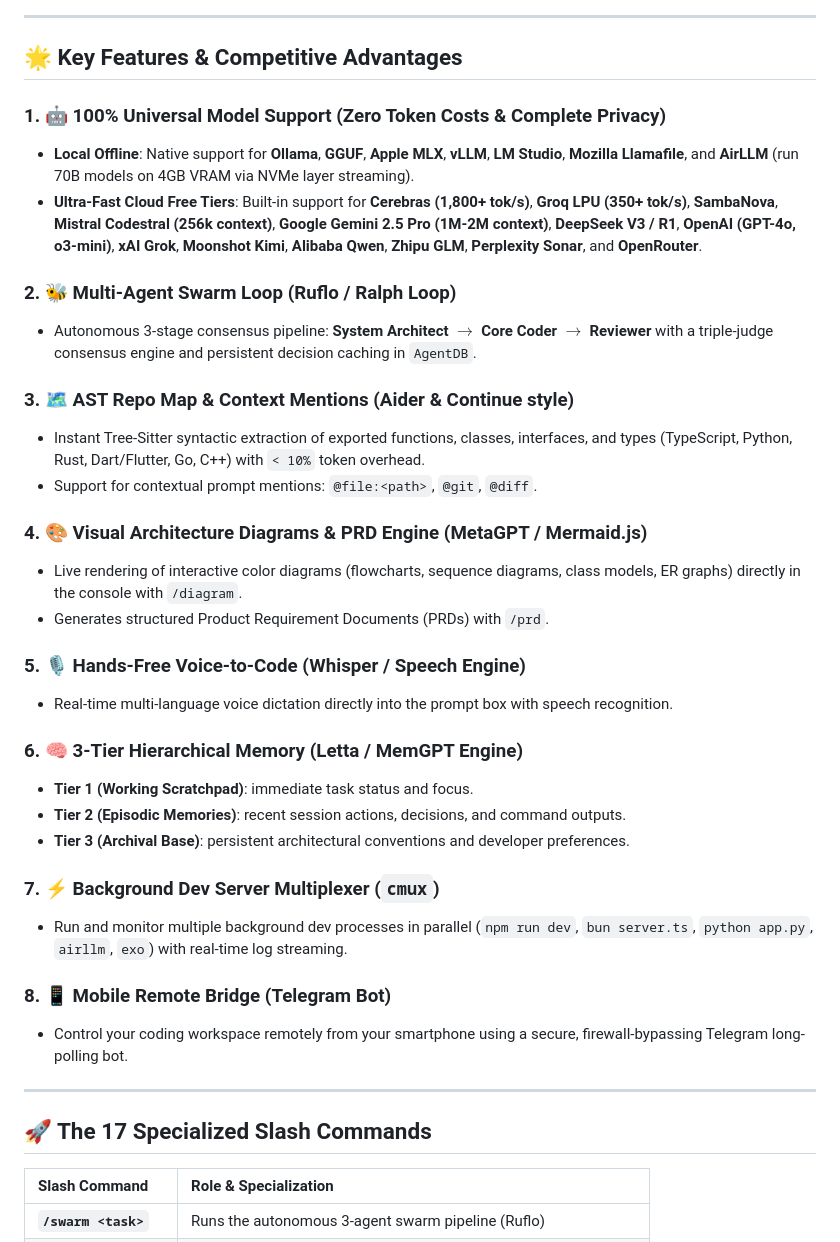
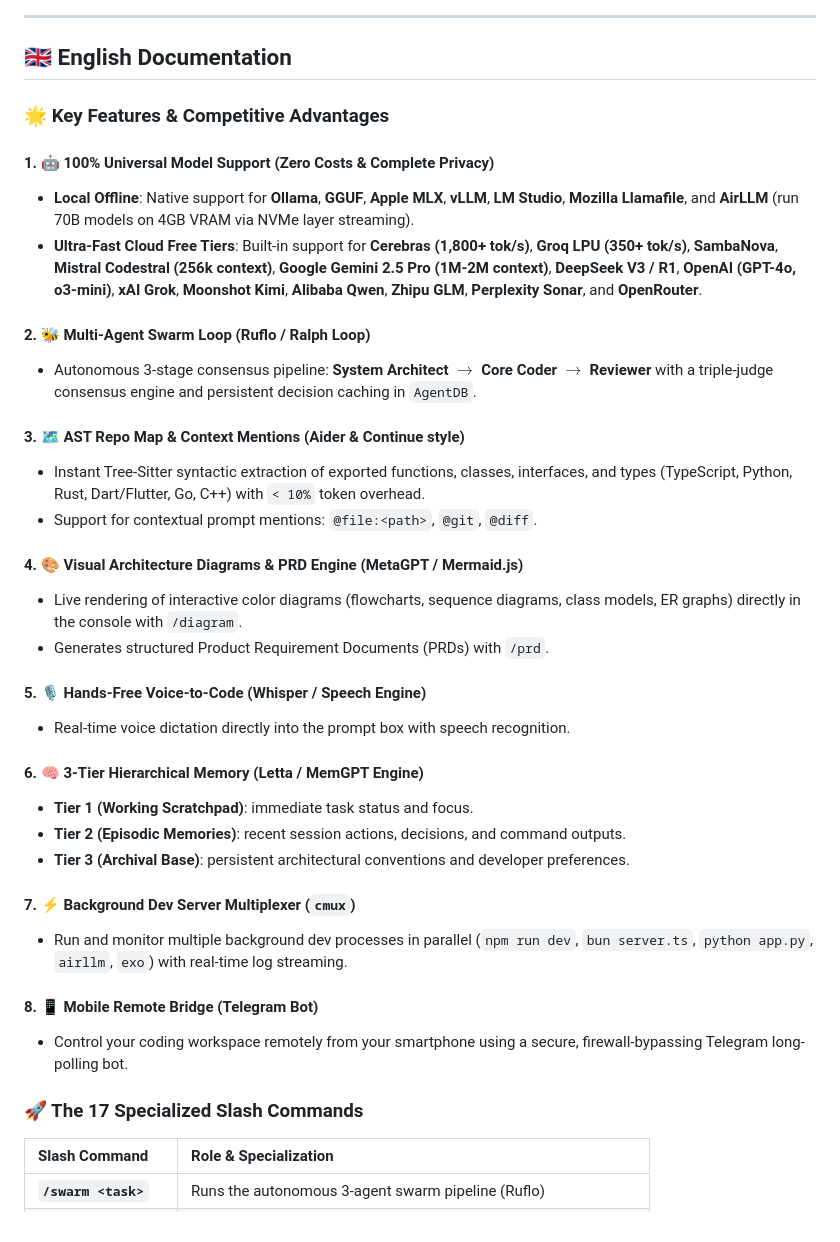
Before and after one commit to lobbenedesign/claude-local-studio, a Markdown page: README.md, the part around one of its changes. Drawn GitHub-style.

```diff
--- a/README.md
+++ b/README.md
@@ -11,40 +14,41 @@
 
 ---
 
-## 🌟 Key Features & Competitive Advantages
+<a name="english"></a>
+## 🇬🇧 English Documentation
 
-### 1. 🤖 100% Universal Model Support (Zero Token Costs & Complete Privacy)
+### 🌟 Key Features & Competitive Advantages
+
+#### 1. 🤖 100% Universal Model Support (Zero Costs & Complete Privacy)
 * **Local Offline**: Native support for **Ollama**, **GGUF**, **Apple MLX**, **vLLM**, **LM Studio**, **Mozilla Llamafile**, and **AirLLM** (run 70B models on 4GB VRAM via NVMe layer streaming).
 * **Ultra-Fast Cloud Free Tiers**: Built-in support for **Cerebras (1,800+ tok/s)**, **Groq LPU (350+ tok/s)**, **SambaNova**, **Mistral Codestral (256k context)**, **Google Gemini 2.5 Pro (1M-2M context)**, **DeepSeek V3 / R1**, **OpenAI (GPT-4o, o3-mini)**, **xAI Grok**, **Moonshot Kimi**, **Alibaba Qwen**, **Zhipu GLM**, **Perplexity Sonar**, and **OpenRouter**.
 
-### 2. 🐝 Multi-Agent Swarm Loop (Ruflo / Ralph Loop)
+#### 2. 🐝 Multi-Agent Swarm Loop (Ruflo / Ralph Loop)
 * Autonomous 3-stage consensus pipeline: **System Architect** $\rightarrow$ **Core Coder** $\rightarrow$ **Reviewer** with a triple-judge consensus engine and persistent decision caching in `AgentDB`.
 
-### 3. 🗺️ AST Repo Map & Context Mentions (Aider & Continue style)
+#### 3. 🗺️ AST Repo Map & Context Mentions (Aider & Continue style)
 * Instant Tree-Sitter syntactic extraction of exported functions, classes, interfaces, and types (TypeScript, Python, Rust, Dart/Flutter, Go, C++) with `< 10%` token overhead.
 * Support for contextual prompt mentions: `@file:<path>`, `@git`, `@diff`.
 
-### 4. 🎨 Visual Architecture Diagrams & PRD Engine (MetaGPT / Mermaid.js)
+#### 4. 🎨 Visual Architecture Diagrams & PRD Engine (MetaGPT / Mermaid.js)
 * Live rendering of interactive color diagrams (flowcharts, sequence diagrams, class models, ER graphs) directly in the console with `/diagram`.
 * Generates structured Product Requirement Documents (PRDs) with `/prd`.
 
-### 5. 🎙️ Hands-Free Voice-to-Code (Whisper / Speech Engine)
-* Real-time multi-language voice dictation directly into the prompt box with speech recognition.
+#### 5. 🎙️ Hands-Free Voice-to-Code (Whisper / Speech Engine)
+* Real-time voice dictation directly into the prompt box with speech recognition.
 
-### 6. 🧠 3-Tier Hierarchical Memory (Letta / MemGPT Engine)
+#### 6. 🧠 3-Tier Hierarchical Memory (Letta / MemGPT Engine)
 * **Tier 1 (Working Scratchpad)**: immediate task status and focus.
 * **Tier 2 (Episodic Memories)**: recent session actions, decisions, and command outputs.
 * **Tier 3 (Archival Base)**: persistent architectural conventions and developer preferences.
 
-### 7. ⚡ Background Dev Server Multiplexer (`cmux`)
+#### 7. ⚡ Background Dev Server Multiplexer (`cmux`)
 * Run and monitor multiple background dev processes in parallel (`npm run dev`, `bun server.ts`, `python app.py`, `airllm`, `exo`) with real-time log streaming.
 
-### 8. 📱 Mobile Remote Bridge (Telegram Bot)
+#### 8. 📱 Mobile Remote Bridge (Telegram Bot)
 * Control your coding workspace remotely from your smartphone using a secure, firewall-bypassing Telegram long-polling bot.
 
----
-
-## 🚀 The 17 Specialized Slash Commands
+### 🚀 The 17 Specialized Slash Commands
 
 | Slash Command | Role & Specialization |
 | :--- | :--- |
```
Also changed, not shown: other parts of README.md (+46 -14 lines).
